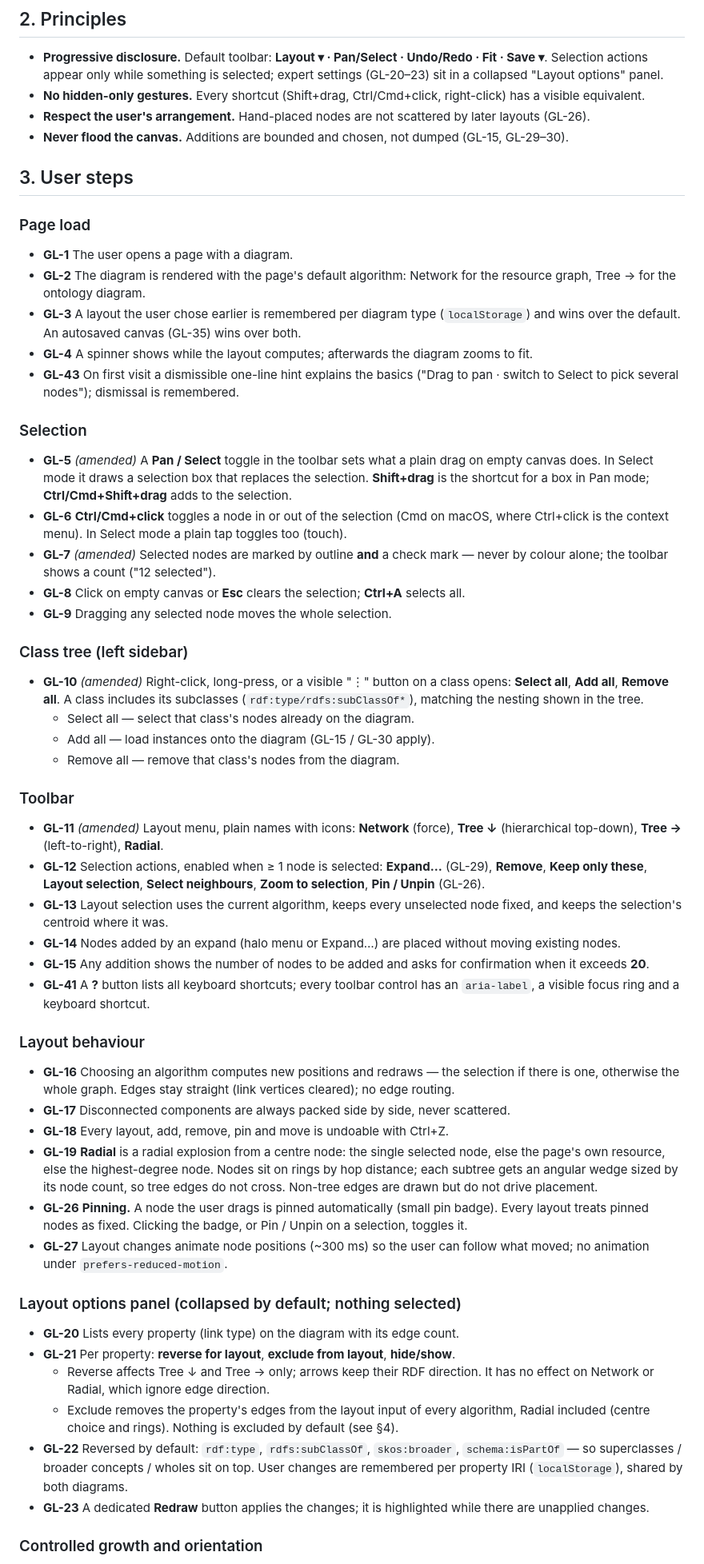
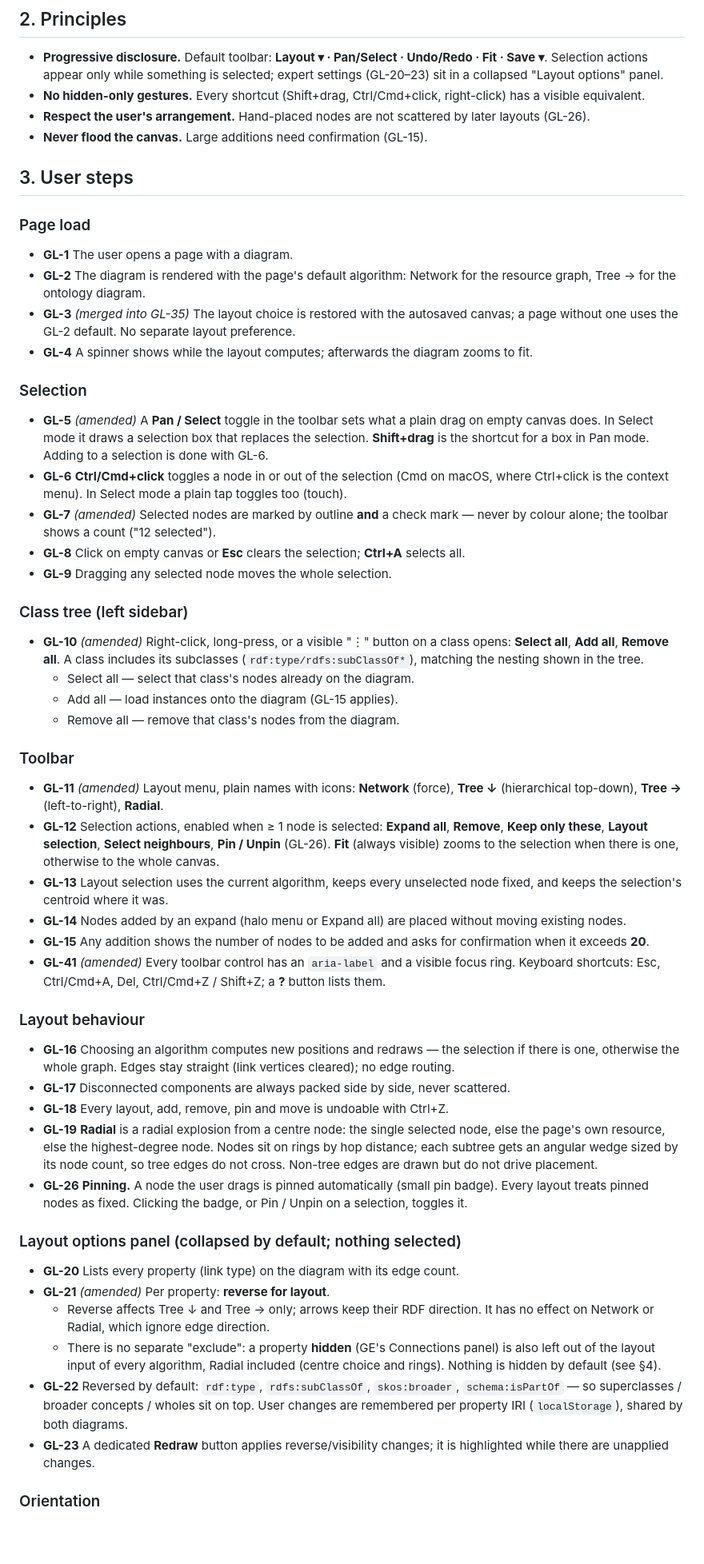
Before and after one commit to pdacton/visoto, a Markdown page: .project/todo/graph-layout.md, the part around one of its changes. Shown at 80% size. GitHub-like rendering; blank space fills up the shorter version.

```diff
--- a/.project/todo/graph-layout.md
+++ b/.project/todo/graph-layout.md
@@ -31,8 +31,7 @@ select more than one node, keep a hand-made arrangement, or save the canvas.
   right-click) has a visible equivalent.
 - **Respect the user's arrangement.** Hand-placed nodes are not scattered by later
   layouts (GL-26).
-- **Never flood the canvas.** Additions are bounded and chosen, not dumped (GL-15,
-  GL-29–30).
+- **Never flood the canvas.** Large additions need confirmation (GL-15).
 
 ## 3. User steps
 
@@ -41,19 +40,17 @@ select more than one node, keep a hand-made arrangement, or save the canvas.
 - **GL-1** The user opens a page with a diagram.
 - **GL-2** The diagram is rendered with the page's default algorithm: Network for
   the resource graph, Tree → for the ontology diagram.
-- **GL-3** A layout the user chose earlier is remembered per diagram type
-  (`localStorage`) and wins over the default. An autosaved canvas (GL-35) wins over both.
+- **GL-3** *(merged into GL-35)* The layout choice is restored with the autosaved
+  canvas; a page without one uses the GL-2 default. No separate layout preference.
 - **GL-4** A spinner shows while the layout computes; afterwards the diagram
   zooms to fit.
-- **GL-43** On first visit a dismissible one-line hint explains the basics
-  ("Drag to pan · switch to Select to pick several nodes"); dismissal is remembered.
 
 ### Selection
 
 - **GL-5** *(amended)* A **Pan / Select** toggle in the toolbar sets what a plain
   drag on empty canvas does. In Select mode it draws a selection box that replaces
-  the selection. **Shift+drag** is the shortcut for a box in Pan mode;
-  **Ctrl/Cmd+Shift+drag** adds to the selection.
+  the selection. **Shift+drag** is the shortcut for a box in Pan mode. Adding to a
+  selection is done with GL-6.
 - **GL-6** **Ctrl/Cmd+click** toggles a node in or out of the selection (Cmd on
   macOS, where Ctrl+click is the context menu). In Select mode a plain tap toggles
   too (touch).
@@ -69,7 +66,7 @@ select more than one node, keep a hand-made arrangement, or save the canvas.
   opens: **Select all**, **Add all**, **Remove all**. A class includes its
   subclasses (`rdf:type/rdfs:subClassOf*`), matching the nesting shown in the tree.
   - Select all — select that class's nodes already on the diagram.
-  - Add all — load instances onto the diagram (GL-15 / GL-30 apply).
+  - Add all — load instances onto the diagram (GL-15 applies).
   - Remove all — remove that class's nodes from the diagram.
 
 ### Toolbar
@@ -77,16 +74,18 @@ select more than one node, keep a hand-made arrangement, or save the canvas.
 - **GL-11** *(amended)* Layout menu, plain names with icons: **Network** (force),
   **Tree ↓** (hierarchical top-down), **Tree →** (left-to-right), **Radial**.
 - **GL-12** Selection actions, enabled when ≥ 1 node is selected:
-  **Expand…** (GL-29), **Remove**, **Keep only these**, **Layout selection**,
-  **Select neighbours**, **Zoom to selection**, **Pin / Unpin** (GL-26).
+  **Expand all**, **Remove**, **Keep only these**, **Layout selection**,
+  **Select neighbours**, **Pin / Unpin** (GL-26). **Fit** (always visible) zooms to
+  the selection when there is one, otherwise to the whole canvas.
 - **GL-13** Layout selection uses the current algorithm, keeps every unselected
   node fixed, and keeps the selection's centroid where it was.
-- **GL-14** Nodes added by an expand (halo menu or Expand…) are placed without
+- **GL-14** Nodes added by an expand (halo menu or Expand all) are placed without
   moving existing nodes.
 - **GL-15** Any addition shows the number of nodes to be added and asks for
   confirmation when it exceeds **20**.
-- **GL-41** A **?** button lists all keyboard shortcuts; every toolbar control has
-  an `aria-label`, a visible focus ring and a keyboard shortcut.
+- **GL-41** *(amended)* Every toolbar control has an `aria-label` and a visible
+  focus ring. Keyboard shortcuts: Esc, Ctrl/Cmd+A, Del, Ctrl/Cmd+Z / Shift+Z; a
+  **?** button lists them.
 
 ### Layout behaviour
 
@@ -104,25 +103,22 @@ select more than one node, keep a hand-made arrangement, or save the canvas.
 - **GL-26** **Pinning.** A node the user drags is pinned automatically (small pin
   badge). Every layout treats pinned nodes as fixed. Clicking the badge, or
   Pin / Unpin on a selection, toggles it.
-- **GL-27** Layout changes animate node positions (~300 ms) so the user can follow
-  what moved; no animation under `prefers-reduced-motion`.
 
 ### Layout options panel (collapsed by default; nothing selected)
 
 - **GL-20** Lists every property (link type) on the diagram with its edge count.
-- **GL-21** Per property: **reverse for layout**, **exclude from layout**,
-  **hide/show**.
+- **GL-21** *(amended)* Per property: **reverse for layout**.
   - Reverse affects Tree ↓ and Tree → only; arrows keep their RDF direction. It has
     no effect on Network or Radial, which ignore edge direction.
-  - Exclude removes the property's edges from the layout input of every
-    algorithm, Radial included (centre choice and rings). Nothing is excluded by
-    default (see §4).
+  - There is no separate "exclude": a property **hidden** (GE's Connections panel)
+    is also left out of the layout input of every algorithm, Radial included
+    (centre choice and rings). Nothing is hidden by default (see §4).
 - **GL-22** Reversed by default: `rdf:type`, `rdfs:subClassOf`, `skos:broader`,
   `schema:isPartOf` — so superclasses / broader concepts / wholes sit on top.
   User changes are remembered per property IRI (`localStorage`), shared by both
   diagrams.
-- **GL-23** A dedicated **Redraw** button applies the changes; it is highlighted
-  while there are unapplied changes.
+- **GL-23** A dedicated **Redraw** button applies reverse/visibility changes; it is
+  highlighted while there are unapplied changes.
 
-### Controlled growth and orientation
+### Orientation
 
```
Also changed, not shown: other parts of .project/todo/graph-layout.md (+31 -35 lines), .project/todo/graph-later.md (added, +17 -0 lines).
